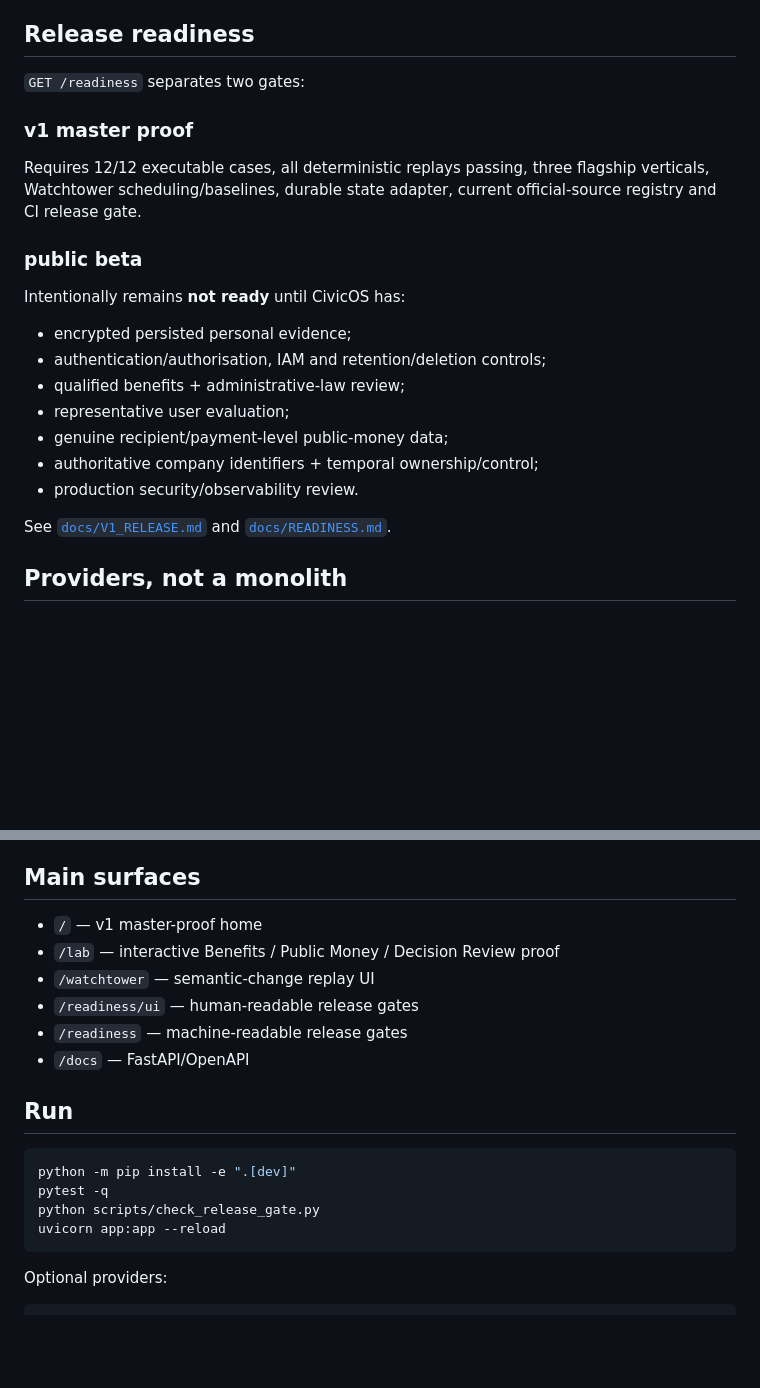
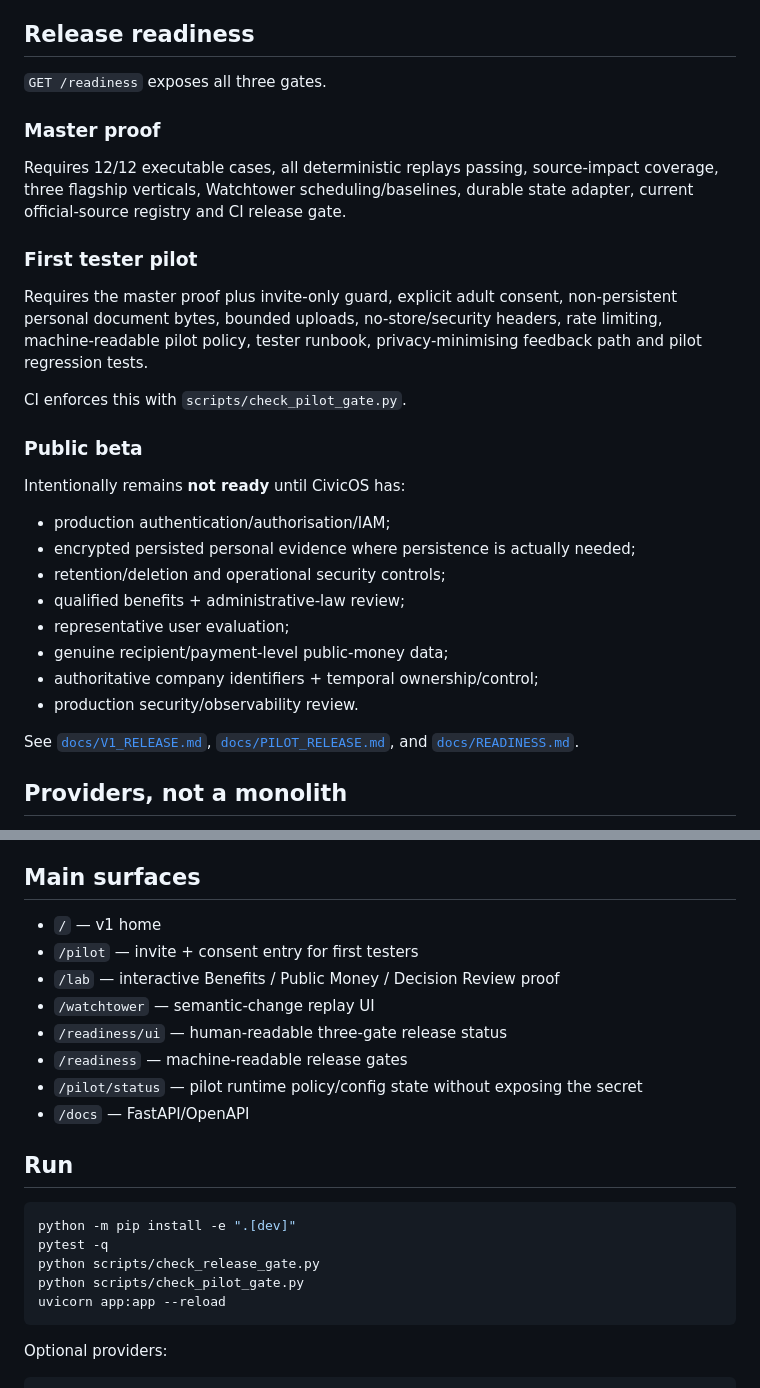
Before and after one commit to mikelninh/CivicOs, a Markdown page: README.md, 2 parts joined by grey strips. Drawn GitHub-style; blank space fills up the shorter version.

````diff
--- a/README.md
+++ b/README.md
@@ -79,25 +124,32 @@ human authority gate
 
 ## Release readiness
 
-`GET /readiness` separates two gates:
+`GET /readiness` exposes all three gates.
 
-### v1 master proof
+### Master proof
 
-Requires 12/12 executable cases, all deterministic replays passing, three flagship verticals, Watchtower scheduling/baselines, durable state adapter, current official-source registry and CI release gate.
+Requires 12/12 executable cases, all deterministic replays passing, source-impact coverage, three flagship verticals, Watchtower scheduling/baselines, durable state adapter, current official-source registry and CI release gate.
 
-### public beta
+### First tester pilot
+
+Requires the master proof plus invite-only guard, explicit adult consent, non-persistent personal document bytes, bounded uploads, no-store/security headers, rate limiting, machine-readable pilot policy, tester runbook, privacy-minimising feedback path and pilot regression tests.
+
+CI enforces this with `scripts/check_pilot_gate.py`.
+
+### Public beta
 
 Intentionally remains **not ready** until CivicOS has:
 
-- encrypted persisted personal evidence;
-- authentication/authorisation, IAM and retention/deletion controls;
+- production authentication/authorisation/IAM;
+- encrypted persisted personal evidence where persistence is actually needed;
+- retention/deletion and operational security controls;
 - qualified benefits + administrative-law review;
 - representative user evaluation;
 - genuine recipient/payment-level public-money data;
 - authoritative company identifiers + temporal ownership/control;
 - production security/observability review.
 
-See [`docs/V1_RELEASE.md`](docs/V1_RELEASE.md) and [`docs/READINESS.md`](docs/READINESS.md).
+See [`docs/V1_RELEASE.md`](docs/V1_RELEASE.md), [`docs/PILOT_RELEASE.md`](docs/PILOT_RELEASE.md), and [`docs/READINESS.md`](docs/READINESS.md).
 
 ## Providers, not a monolith
 
@@ -112,11 +164,13 @@ See [`docs/V1_RELEASE.md`](docs/V1_RELEASE.md) and [`docs/READINESS.md`](docs/RE
 
 ## Main surfaces
 
-- `/` — v1 master-proof home
+- `/` — v1 home
+- `/pilot` — invite + consent entry for first testers
 - `/lab` — interactive Benefits / Public Money / Decision Review proof
 - `/watchtower` — semantic-change replay UI
-- `/readiness/ui` — human-readable release gates
+- `/readiness/ui` — human-readable three-gate release status
 - `/readiness` — machine-readable release gates
+- `/pilot/status` — pilot runtime policy/config state without exposing the secret
 - `/docs` — FastAPI/OpenAPI
 
 ## Run
@@ -125,6 +179,7 @@ See [`docs/V1_RELEASE.md`](docs/V1_RELEASE.md) and [`docs/READINESS.md`](docs/RE
 python -m pip install -e ".[dev]"
 pytest -q
 python scripts/check_release_gate.py
+python scripts/check_pilot_gate.py
 uvicorn app:app --reload
 ```
 
````
Also changed, not shown: other parts of README.md (+48 -3 lines).
